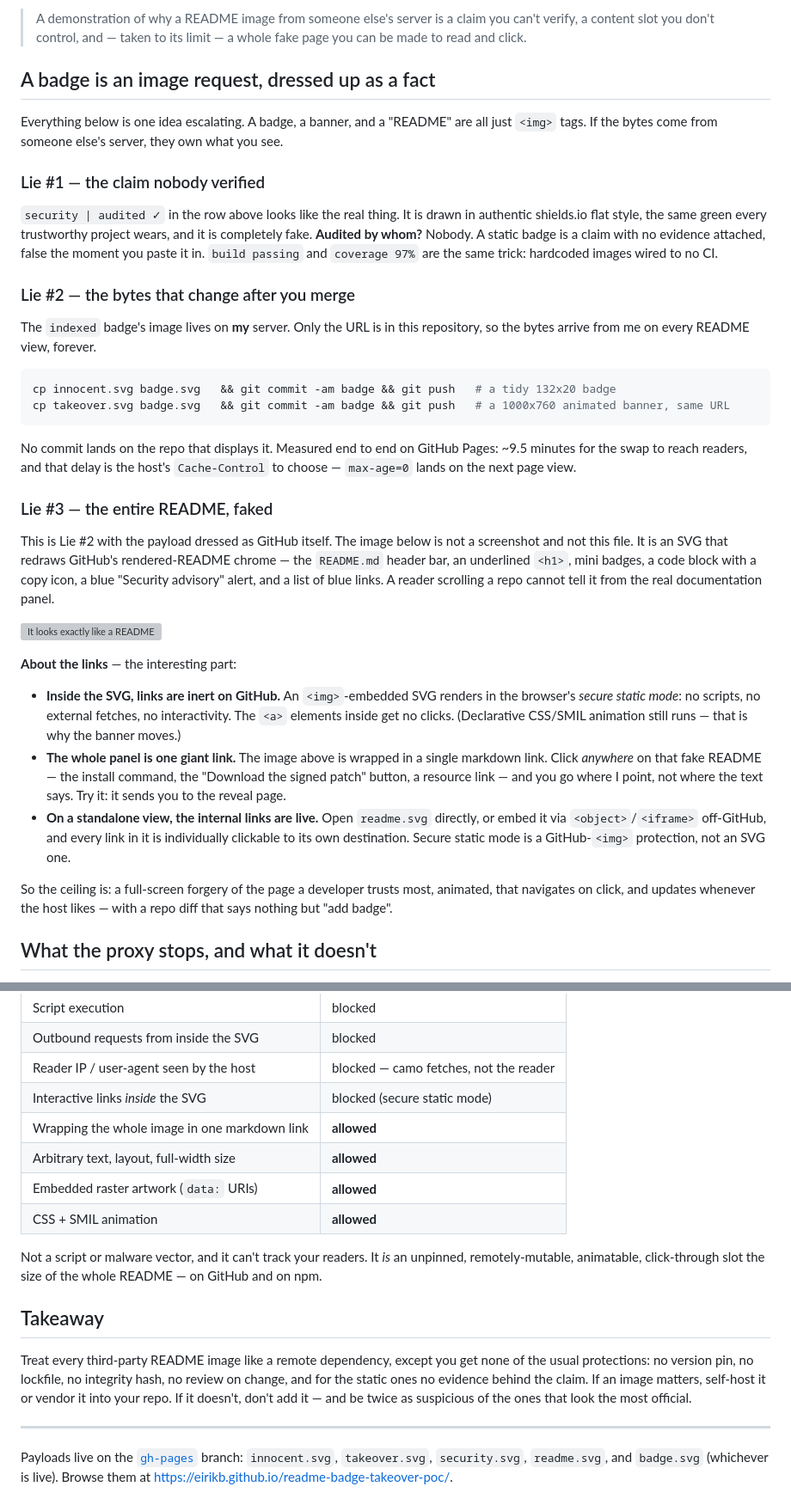
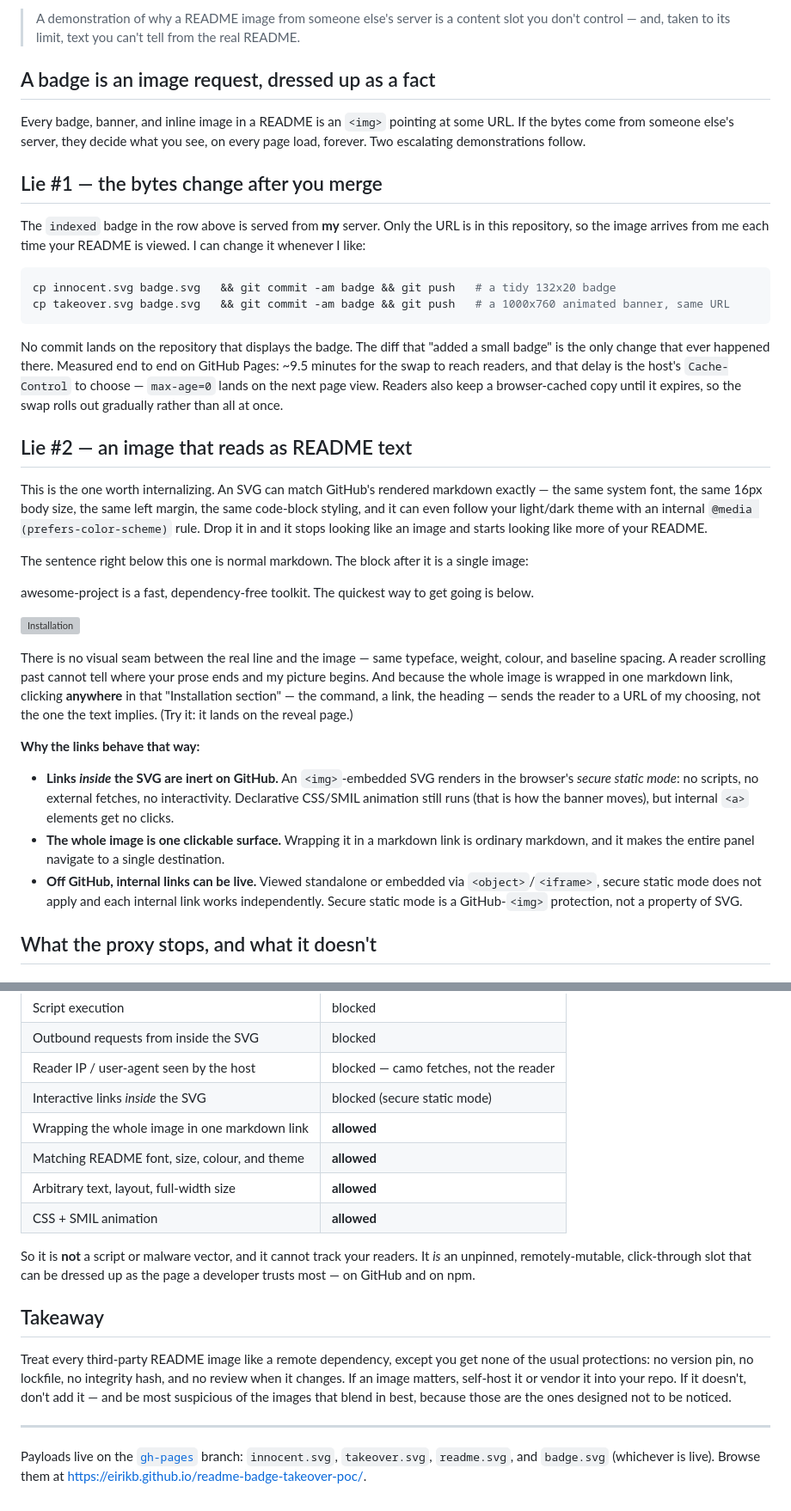
Before and after one commit to eirikb/readme-badge-takeover-poc, a Markdown page: README.md, 2 parts joined by grey strips. Shown at 86% size. GitHub-like rendering; grey boxes are pictures that could not be loaded.

Commit message:
Restructure to two lies; Lie #2 is the seamless README-text blend

````diff
--- a/README.md
+++ b/README.md
@@ -4,38 +4,38 @@
 
-> A demonstration of why a README image from someone else's server is a claim you can't verify, a content slot you don't control, and — taken to its limit — a whole fake page you can be made to read and click.
+> A demonstration of why a README image from someone else's server is a content slot you don't control — and, taken to its limit, text you can't tell from the real README.
 
 ## A badge is an image request, dressed up as a fact
 
-Everything below is one idea escalating. A badge, a banner, and a "README" are all just `<img>` tags. If the bytes come from someone else's server, they own what you see.
+Every badge, banner, and inline image in a README is an `<img>` pointing at some URL. If the bytes come from someone else's server, they decide what you see, on every page load, forever. Two escalating demonstrations follow.
 
-### Lie #1 — the claim nobody verified
+## Lie #1 — the bytes change after you merge
 
-`security | audited ✓` in the row above looks like the real thing. It is drawn in authentic shields.io flat style, the same green every trustworthy project wears, and it is completely fake. **Audited by whom?** Nobody. A static badge is a claim with no evidence attached, false the moment you paste it in. `build passing` and `coverage 97%` are the same trick: hardcoded images wired to no CI.
-
-### Lie #2 — the bytes that change after you merge
-
-The `indexed` badge's image lives on **my** server. Only the URL is in this repository, so the bytes arrive from me on every README view, forever.
+The `indexed` badge in the row above is served from **my** server. Only the URL is in this repository, so the image arrives from me each time your README is viewed. I can change it whenever I like:
 
 ```bash
 cp innocent.svg badge.svg   && git commit -am badge && git push   # a tidy 132x20 badge
 cp takeover.svg badge.svg   && git commit -am badge && git push   # a 1000x760 animated banner, same URL
 ```
 
-No commit lands on the repo that displays it. Measured end to end on GitHub Pages: ~9.5 minutes for the swap to reach readers, and that delay is the host's `Cache-Control` to choose — `max-age=0` lands on the next page view.
+No commit lands on the repository that displays the badge. The diff that "added a small badge" is the only change that ever happened there. Measured end to end on GitHub Pages: ~9.5 minutes for the swap to reach readers, and that delay is the host's `Cache-Control` to choose — `max-age=0` lands on the next page view. Readers also keep a browser-cached copy until it expires, so the swap rolls out gradually rather than all at once.
 
-### Lie #3 — the entire README, faked
+## Lie #2 — an image that reads as README text
 
-This is Lie #2 with the payload dressed as GitHub itself. The image below is not a screenshot and not this file. It is an SVG that redraws GitHub's rendered-README chrome — the `README.md` header bar, an underlined `<h1>`, mini badges, a code block with a copy icon, a blue "Security advisory" alert, and a list of blue links. A reader scrolling a repo cannot tell it from the real documentation panel.
+This is the one worth internalizing. An SVG can match GitHub's rendered markdown exactly — the same system font, the same 16px body size, the same left margin, the same code-block styling, and it can even follow your light/dark theme with an internal `@media (prefers-color-scheme)` rule. Drop it in and it stops looking like an image and starts looking like more of your README.
 
-[![It looks exactly like a README](https://eirikb.github.io/readme-badge-takeover-poc/readme.svg)](https://eirikb.github.io/readme-badge-takeover-poc/#gotcha)
+The sentence right below this one is normal markdown. The block after it is a single image:
 
-**About the links** — the interesting part:
+awesome-project is a fast, dependency-free toolkit. The quickest way to get going is below.
 
-- **Inside the SVG, links are inert on GitHub.** An `<img>`-embedded SVG renders in the browser's *secure static mode*: no scripts, no external fetches, no interactivity. The `<a>` elements inside get no clicks. (Declarative CSS/SMIL animation still runs — that is why the banner moves.)
-- **The whole panel is one giant link.** The image above is wrapped in a single markdown link. Click *anywhere* on that fake README — the install command, the "Download the signed patch" button, a resource link — and you go where I point, not where the text says. Try it: it sends you to the reveal page.
-- **On a standalone view, the internal links are live.** Open `readme.svg` directly, or embed it via `<object>`/`<iframe>` off-GitHub, and every link in it is individually clickable to its own destination. Secure static mode is a GitHub-`<img>` protection, not an SVG one.
+[![Installation](https://eirikb.github.io/readme-badge-takeover-poc/readme.svg)](https://eirikb.github.io/readme-badge-takeover-poc/#gotcha)
 
-So the ceiling is: a full-screen forgery of the page a developer trusts most, animated, that navigates on click, and updates whenever the host likes — with a repo diff that says nothing but "add badge".
+There is no visual seam between the real line and the image — same typeface, weight, colour, and baseline spacing. A reader scrolling past cannot tell where your prose ends and my picture begins. And because the whole image is wrapped in one markdown link, clicking **anywhere** in that "Installation section" — the command, a link, the heading — sends the reader to a URL of my choosing, not the one the text implies. (Try it: it lands on the reveal page.)
+
+**Why the links behave that way:**
+
+- **Links *inside* the SVG are inert on GitHub.** An `<img>`-embedded SVG renders in the browser's *secure static mode*: no scripts, no external fetches, no interactivity. Declarative CSS/SMIL animation still runs (that is how the banner moves), but internal `<a>` elements get no clicks.
+- **The whole image is one clickable surface.** Wrapping it in a markdown link is ordinary markdown, and it makes the entire panel navigate to a single destination.
+- **Off GitHub, internal links can be live.** Viewed standalone or embedded via `<object>`/`<iframe>`, secure static mode does not apply and each internal link works independently. Secure static mode is a GitHub-`<img>` protection, not a property of SVG.
 
 ## What the proxy stops, and what it doesn't
 
@@ -48,16 +48,16 @@ GitHub proxies README images through `camo.githubusercontent.com` under `Content
 | Reader IP / user-agent seen by the host | blocked — camo fetches, not the reader |
 | Interactive links *inside* the SVG | blocked (secure static mode) |
 | Wrapping the whole image in one markdown link | **allowed** |
+| Matching README font, size, colour, and theme | **allowed** |
 | Arbitrary text, layout, full-width size | **allowed** |
-| Embedded raster artwork (`data:` URIs) | **allowed** |
 | CSS + SMIL animation | **allowed** |
 
-Not a script or malware vector, and it can't track your readers. It *is* an unpinned, remotely-mutable, animatable, click-through slot the size of the whole README — on GitHub and on npm.
+So it is **not** a script or malware vector, and it cannot track your readers. It *is* an unpinned, remotely-mutable, click-through slot that can be dressed up as the page a developer trusts most — on GitHub and on npm.
 
 ## Takeaway
 
-Treat every third-party README image like a remote dependency, except you get none of the usual protections: no version pin, no lockfile, no integrity hash, no review on change, and for the static ones no evidence behind the claim. If an image matters, self-host it or vendor it into your repo. If it doesn't, don't add it — and be twice as suspicious of the ones that look the most official.
+Treat every third-party README image like a remote dependency, except you get none of the usual protections: no version pin, no lockfile, no integrity hash, and no review when it changes. If an image matters, self-host it or vendor it into your repo. If it doesn't, don't add it — and be most suspicious of the images that blend in best, because those are the ones designed not to be noticed.
 
 ---
 
-Payloads live on the [`gh-pages`](../../tree/gh-pages) branch: `innocent.svg`, `takeover.svg`, `security.svg`, `readme.svg`, and `badge.svg` (whichever is live). Browse them at <https://eirikb.github.io/readme-badge-takeover-poc/>.
+Payloads live on the [`gh-pages`](../../tree/gh-pages) branch: `innocent.svg`, `takeover.svg`, `readme.svg`, and `badge.svg` (whichever is live). Browse them at <https://eirikb.github.io/readme-badge-takeover-poc/>.
````
Also changed, not shown: other parts of README.md (+1 -1 lines).
